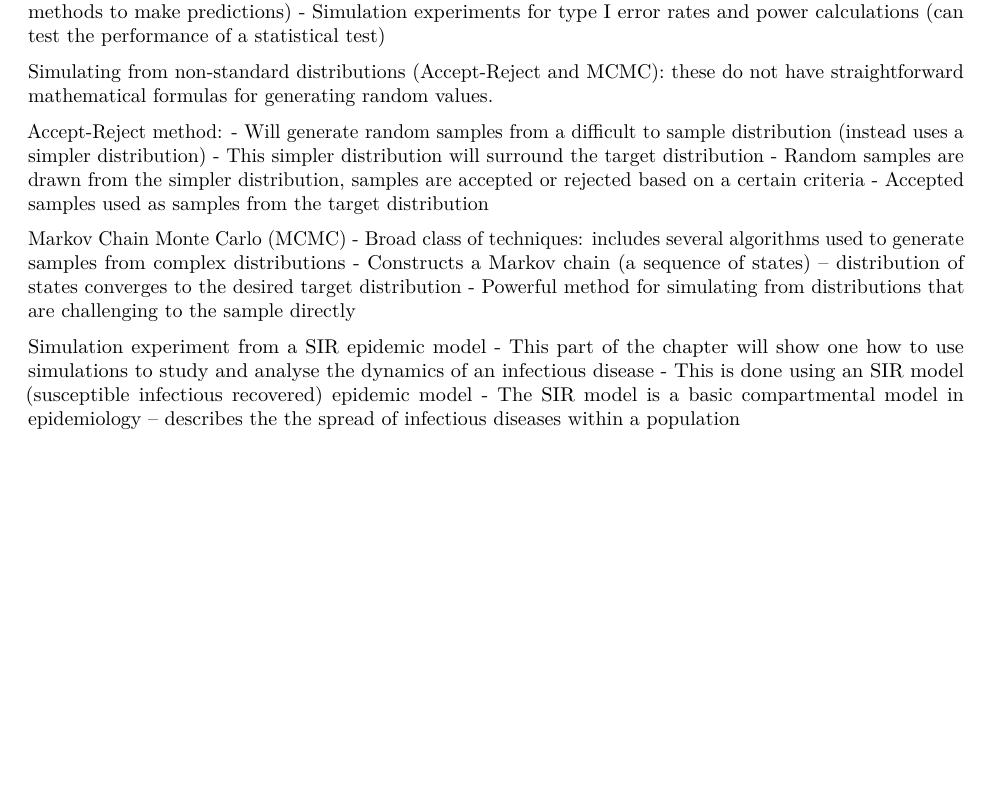
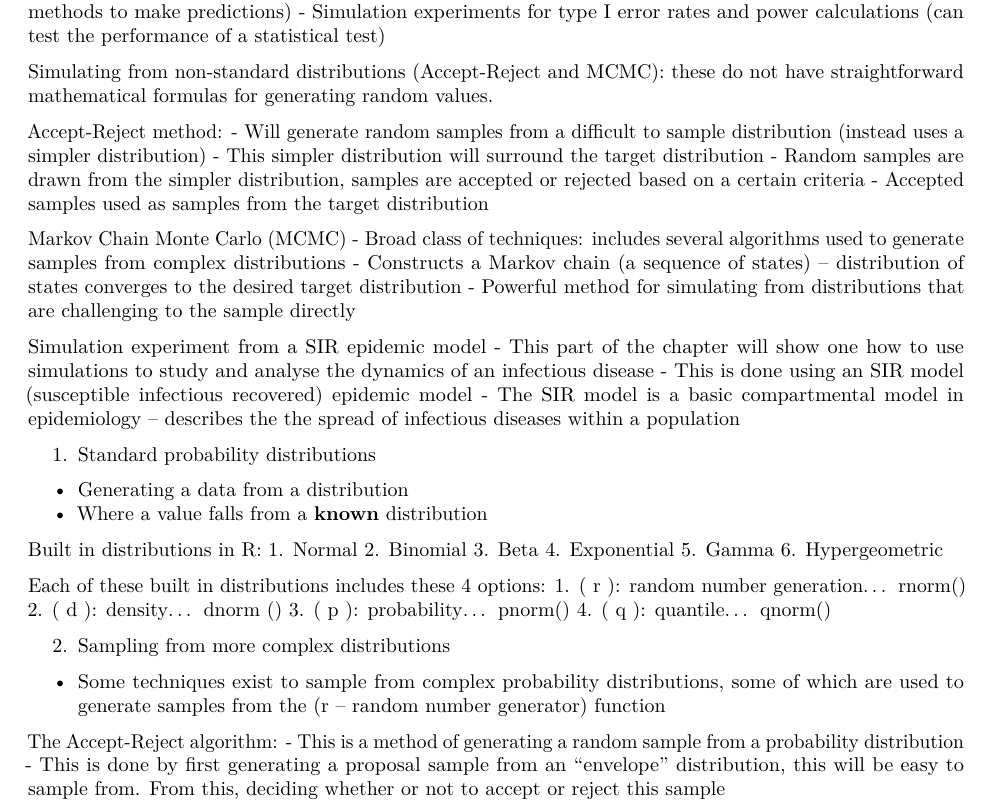
Before and after one commit to katherinemillar02/simulation-practise, an R Markdown document (notes/parker-notes.Rmd): part of the page, cut so that both start at the same text, the shorter picture padded with empty space. Rendered offline with R 4.5, knitr and Pandoc, then LaTeX, with nearby package versions.

Commit message:
Adding more notes to better understand the simulations in the Parker chapter

```diff
--- a/notes/parker-notes.Rmd
+++ b/notes/parker-notes.Rmd
@@ -39,3 +39,35 @@ Simulation experiment from a SIR epidemic model
 -	This part of the chapter will show one how to use simulations to study and analyse the dynamics of an infectious disease
 -	This is done using an SIR model (susceptible infectious recovered) epidemic model
 -	The SIR model is a basic compartmental model in epidemiology – describes the the spread of infectious diseases within a population
+
+
+
+1.	Standard probability distributions
+
+-	Generating a data from a distribution
+-	Where a value falls from a **known** distribution
+
+Built in distributions in R:
+1.	Normal
+2.	Binomial
+3.	Beta
+4.	Exponential
+5.	Gamma
+6.	Hypergeometric
+
+Each of these built in distributions includes these 4 options:
+1. ( r ): random number generation… rnorm()
+2. ( d ): density… dnorm ()
+3. ( p ): probability… pnorm()
+4. ( q ): quantile… qnorm()
+
+
+
+2.	Sampling from more complex distributions
+
+-	Some techniques exist to sample from complex probability distributions, some of which are used to generate samples from the (r – random number generator) function
+
+
+The Accept-Reject algorithm:
+-	This is a method of generating a random sample from a probability distribution
+-	This is done by first generating a proposal sample from an “envelope” distribution, this will be easy to sample from. From this, deciding whether or not to accept or reject this sample
```
